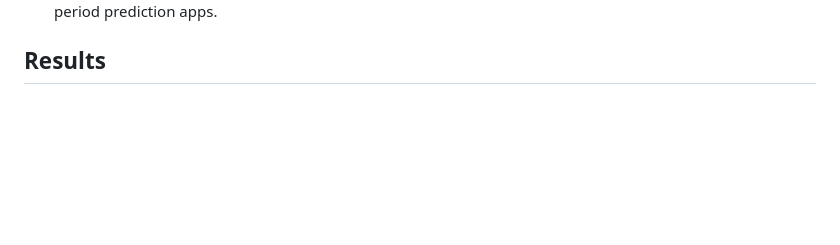
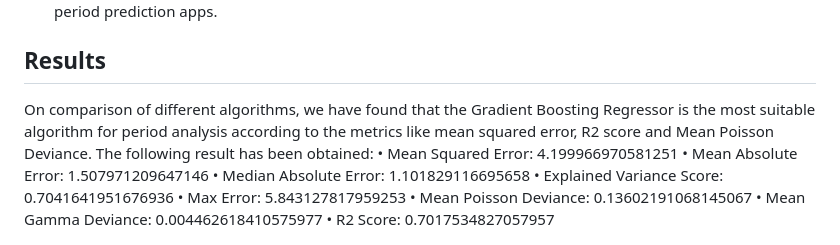
Before and after one commit to gopesh-code/Ovulive, a Markdown page: README.md, the part around the change. Rendered like a GitHub page; blank space fills up the shorter version.

```diff
--- a/README.md
+++ b/README.md
@@ -53,6 +53,16 @@ We used the Menstrual Cycle Data (Fehring, Richard 2012) for our analysis. While
 
 
 ## Results
+On comparison of different algorithms, we have found that the Gradient Boosting Regressor is the most suitable algorithm for period analysis according to the metrics like mean squared error, R2 score and Mean Poisson Deviance. The following result has been obtained:
+• Mean Squared Error: 4.199966970581251
+• Mean Absolute Error: 1.507971209647146
+• Median Absolute Error: 1.101829116695658
+• Explained Variance Score: 0.7041641951676936
+• Max Error: 5.843127817959253
+• Mean Poisson Deviance: 0.13602191068145067
+• Mean Gamma Deviance: 0.004462618410575977
+• R2 Score: 0.7017534827057957
+
 ![alt text](result1.jpg "Result 1")
 ![alt text](result2.jpg "Result 1")
 ## Project Workflow
```
